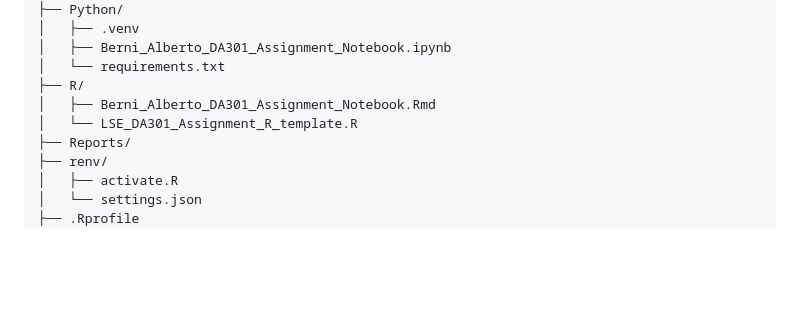
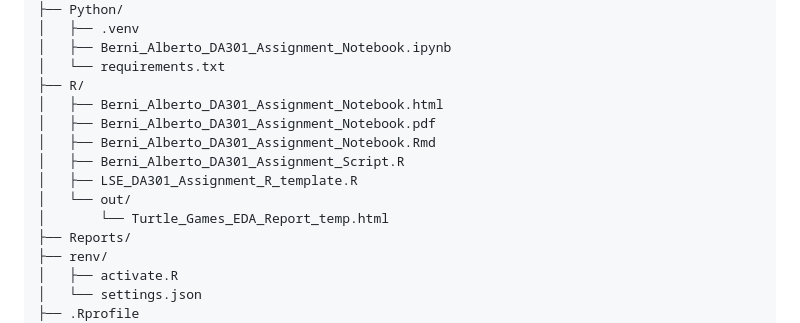
Before and after one commit to totoberni/LSE_DA301_BP, a Markdown page: README.md, the part around the change. Drawn GitHub-style; blank space fills up the shorter version.

```diff
--- a/README.md
+++ b/README.md
@@ -19,8 +19,13 @@ LSE_DA301_BP/
 │   ├── Berni_Alberto_DA301_Assignment_Notebook.ipynb
 │   └── requirements.txt
 ├── R/
+│   ├── Berni_Alberto_DA301_Assignment_Notebook.html
+│   ├── Berni_Alberto_DA301_Assignment_Notebook.pdf
 │   ├── Berni_Alberto_DA301_Assignment_Notebook.Rmd
-│   └── LSE_DA301_Assignment_R_template.R
+│   ├── Berni_Alberto_DA301_Assignment_Script.R
+│   ├── LSE_DA301_Assignment_R_template.R
+│   └── out/
+│       └── Turtle_Games_EDA_Report_temp.html
 ├── Reports/
 ├── renv/
 │   ├── activate.R
```
